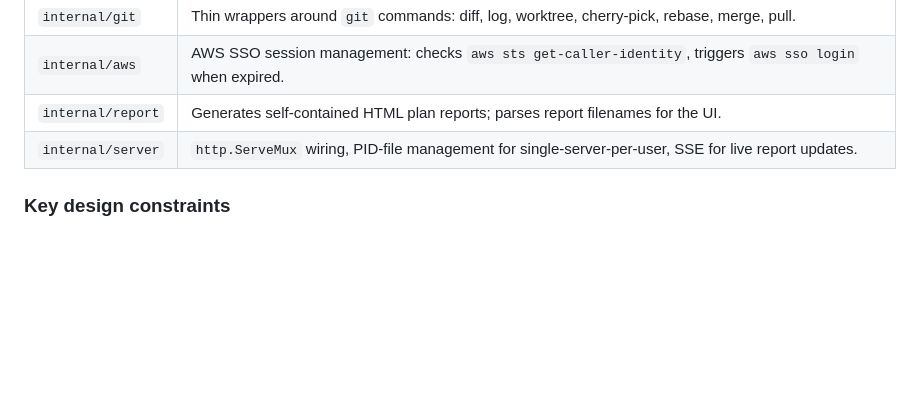
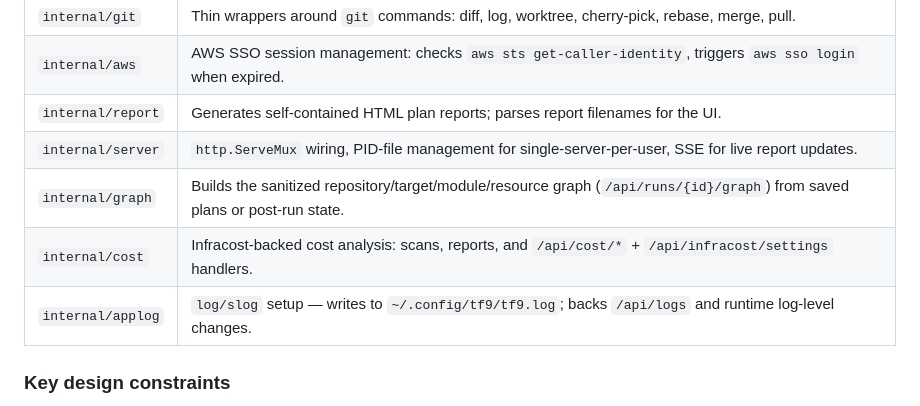
Before and after one commit to asoltes/tf9, a Markdown page: CLAUDE.md, the part around one of its changes. GitHub-like rendering; blank space fills up the shorter version.

```diff
--- a/CLAUDE.md
+++ b/CLAUDE.md
@@ -134,6 +134,9 @@ To try plan runs manually with the example config:
 | `internal/aws` | AWS SSO session management: checks `aws sts get-caller-identity`, triggers `aws sso login` when expired. |
 | `internal/report` | Generates self-contained HTML plan reports; parses report filenames for the UI. |
 | `internal/server` | `http.ServeMux` wiring, PID-file management for single-server-per-user, SSE for live report updates. |
+| `internal/graph` | Builds the sanitized repository/target/module/resource graph (`/api/runs/{id}/graph`) from saved plans or post-run state. |
+| `internal/cost` | Infracost-backed cost analysis: scans, reports, and `/api/cost/*` + `/api/infracost/settings` handlers. |
+| `internal/applog` | `log/slog` setup — writes to `~/.config/tf9/tf9.log`; backs `/api/logs` and runtime log-level changes. |
 
 ### Key design constraints
 
```
Also changed, not shown: other parts of CLAUDE.md (+20 -0 lines), README.md (+12 -3 lines).
